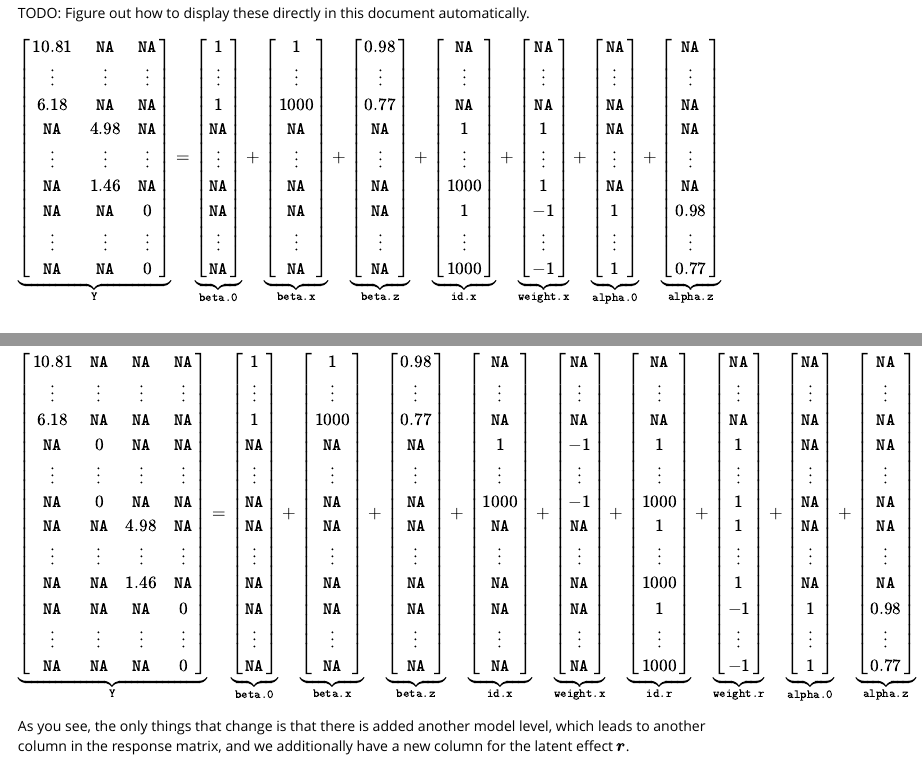
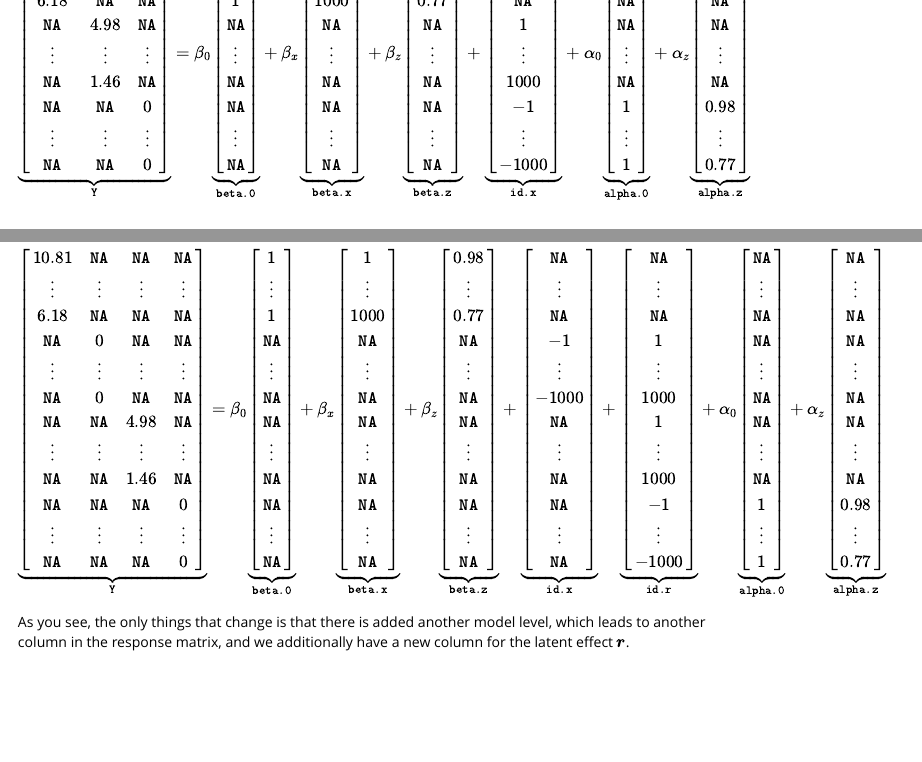
Before and after one commit to emmaSkarstein/inlami, an R Markdown document (vignettes/Visualize_model_structure.Rmd): the page in a window 1100 px wide, from 1550 px down before the commit and from 1660 px down after it, and a second part further down, joined at a grey line. Rendered offline with R 4.5, knitr and Pandoc, with nearby package versions; some code elsewhere in the file could not run offline.

Commit message:
add coefficient in front of vector

```diff
--- a/vignettes/Visualize_model_structure.Rmd
+++ b/vignettes/Visualize_model_structure.Rmd
@@ -103,7 +103,7 @@ $$
 \texttt{NA} & \texttt{NA} & 0\\
 \end{bmatrix}}_{\texttt{Y}}
  =
-\underbrace{\begin{bmatrix}
+\beta_{0}\underbrace{\begin{bmatrix}
 1\\
 \vdots\\
 1\\
@@ -113,7 +113,7 @@ $$
 \texttt{NA}\\
 \vdots\\
 \texttt{NA}\\
-\end{bmatrix}}_{\texttt{beta.0}} + \underbrace{\begin{bmatrix}
+\end{bmatrix}}_{\texttt{beta.0}} + \beta_{x}\underbrace{\begin{bmatrix}
 1\\
 \vdots\\
 1000\\
@@ -123,7 +123,7 @@ $$
 \texttt{NA}\\
 \vdots\\
 \texttt{NA}\\
-\end{bmatrix}}_{\texttt{beta.x}} + \underbrace{\begin{bmatrix}
+\end{bmatrix}}_{\texttt{beta.x}} + \beta_{z}\underbrace{\begin{bmatrix}
 0.98\\
 \vdots\\
 0.77\\
@@ -140,20 +140,10 @@ $$
 1\\
 \vdots\\
 1000\\
-1\\
-\vdots\\
-1000\\
-\end{bmatrix}}_{\texttt{id.x}} + \underbrace{\begin{bmatrix}
-\texttt{NA}\\
-\vdots\\
-\texttt{NA}\\
-1\\
-\vdots\\
-1\\
 -1\\
 \vdots\\
--1\\
-\end{bmatrix}}_{\texttt{weight.x}} + \underbrace{\begin{bmatrix}
+-1000\\
+\end{bmatrix}}_{\texttt{id.x}} + \alpha_{0}\underbrace{\begin{bmatrix}
 \texttt{NA}\\
 \vdots\\
 \texttt{NA}\\
@@ -163,7 +153,7 @@ $$
 1\\
 \vdots\\
 1\\
-\end{bmatrix}}_{\texttt{alpha.0}} + \underbrace{\begin{bmatrix}
+\end{bmatrix}}_{\texttt{alpha.0}} + \alpha_{z}\underbrace{\begin{bmatrix}
 \texttt{NA}\\
 \vdots\\
 \texttt{NA}\\
@@ -244,7 +234,7 @@ $$
 \texttt{NA} & \texttt{NA} & \texttt{NA} & 0\\
 \end{bmatrix}}_{\texttt{Y}}
  =
-\underbrace{\begin{bmatrix}
+\beta_{0}\underbrace{\begin{bmatrix}
 1\\
 \vdots\\
 1\\
@@ -257,7 +247,7 @@ $$
 \texttt{NA}\\
 \vdots\\
 \texttt{NA}\\
-\end{bmatrix}}_{\texttt{beta.0}} + \underbrace{\begin{bmatrix}
+\end{bmatrix}}_{\texttt{beta.0}} + \beta_{x}\underbrace{\begin{bmatrix}
 1\\
 \vdots\\
 1000\\
@@ -270,7 +260,7 @@ $$
 \texttt{NA}\\
 \vdots\\
 \texttt{NA}\\
-\end{bmatrix}}_{\texttt{beta.x}} + \underbrace{\begin{bmatrix}
+\end{bmatrix}}_{\texttt{beta.x}} + \beta_{z}\underbrace{\begin{bmatrix}
 0.98\\
 \vdots\\
 0.77\\
@@ -287,9 +277,9 @@ $$
 \texttt{NA}\\
 \vdots\\
 \texttt{NA}\\
-1\\
+-1\\
 \vdots\\
-1000\\
+-1000\\
 \texttt{NA}\\
 \vdots\\
 \texttt{NA}\\
@@ -300,42 +290,16 @@ $$
 \texttt{NA}\\
 \vdots\\
 \texttt{NA}\\
--1\\
-\vdots\\
--1\\
-\texttt{NA}\\
-\vdots\\
-\texttt{NA}\\
-\texttt{NA}\\
-\vdots\\
-\texttt{NA}\\
-\end{bmatrix}}_{\texttt{weight.x}} + \underbrace{\begin{bmatrix}
-\texttt{NA}\\
-\vdots\\
-\texttt{NA}\\
 1\\
 \vdots\\
 1000\\
 1\\
 \vdots\\
 1000\\
-1\\
-\vdots\\
-1000\\
-\end{bmatrix}}_{\texttt{id.r}} + \underbrace{\begin{bmatrix}
-\texttt{NA}\\
-\vdots\\
-\texttt{NA}\\
-1\\
-\vdots\\
-1\\
-1\\
-\vdots\\
-1\\
 -1\\
 \vdots\\
--1\\
-\end{bmatrix}}_{\texttt{weight.r}} + \underbrace{\begin{bmatrix}
+-1000\\
+\end{bmatrix}}_{\texttt{id.r}} + \alpha_{0}\underbrace{\begin{bmatrix}
 \texttt{NA}\\
 \vdots\\
 \texttt{NA}\\
@@ -348,7 +312,7 @@ $$
 1\\
 \vdots\\
 1\\
-\end{bmatrix}}_{\texttt{alpha.0}} + \underbrace{\begin{bmatrix}
+\end{bmatrix}}_{\texttt{alpha.0}} + \alpha_{z}\underbrace{\begin{bmatrix}
 \texttt{NA}\\
 \vdots\\
 \texttt{NA}\\
```
Also changed, not shown: R/summary_functions.R (+31 -4 lines), vignettes/Visualize_model_structure.Rmd (1 more changed lines).
